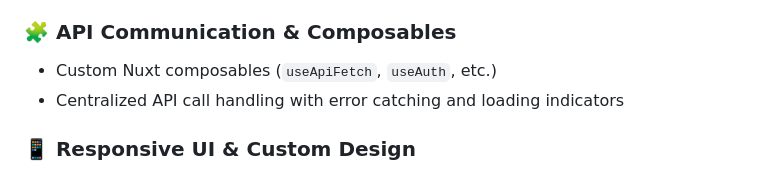
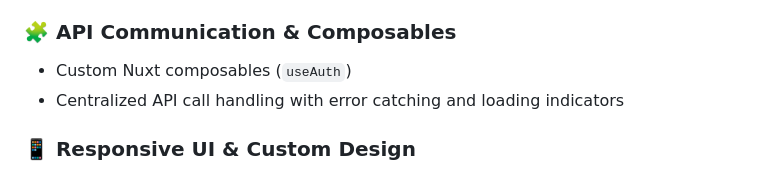
Before and after one commit to T0my-commits/SOS-Phishing, a Markdown page: README.md, the part around the change. Rendered like a GitHub page.

```diff
--- a/README.md
+++ b/README.md
@@ -41,7 +41,7 @@ The frontend is built with **Nuxt 3**, using a composable and modular architectu
   - Centralize access control logic
 
 ### 🧩 API Communication & Composables
-- Custom Nuxt composables (`useApiFetch`, `useAuth`, etc.)
+- Custom Nuxt composables (`useAuth`)
 - Centralized API call handling with error catching and loading indicators
 
 ### 📱 Responsive UI & Custom Design
```
